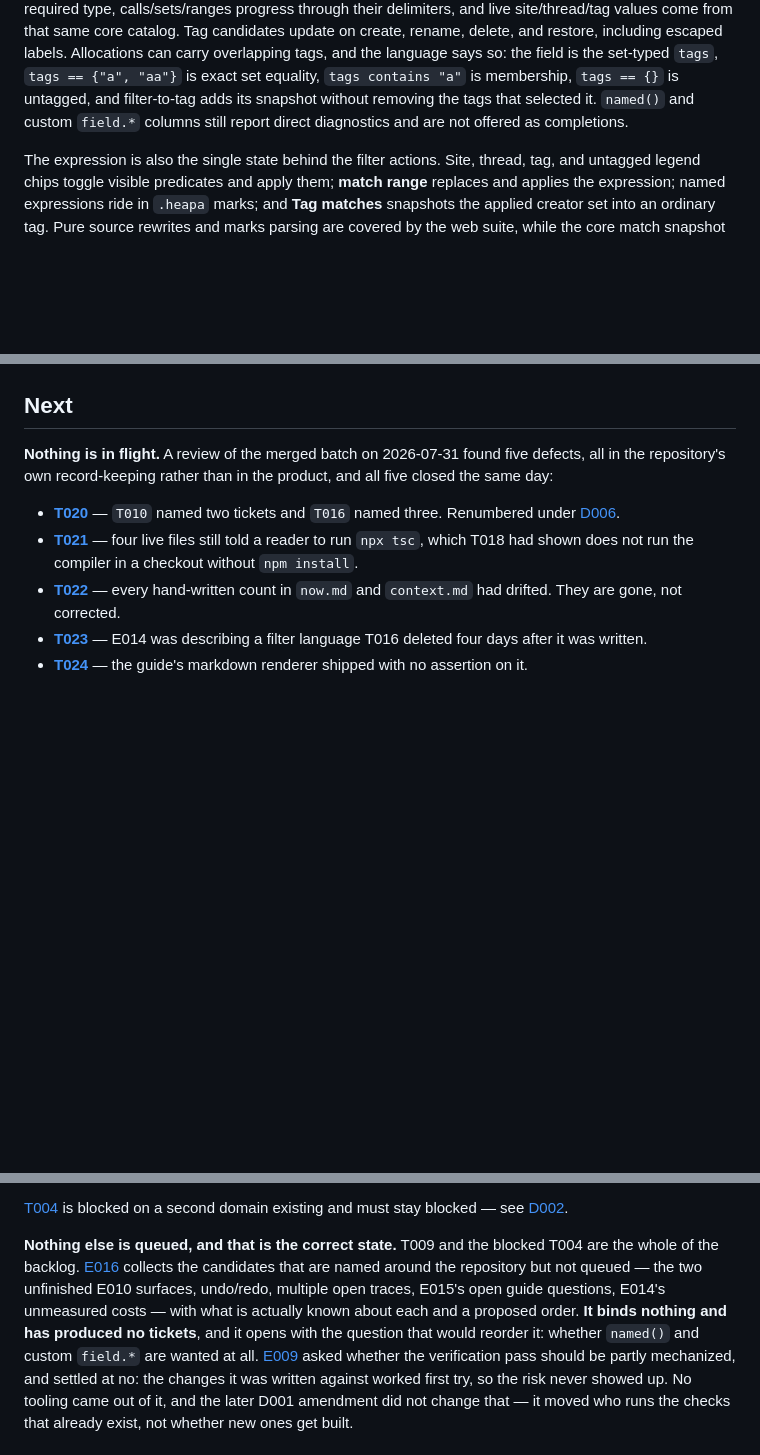
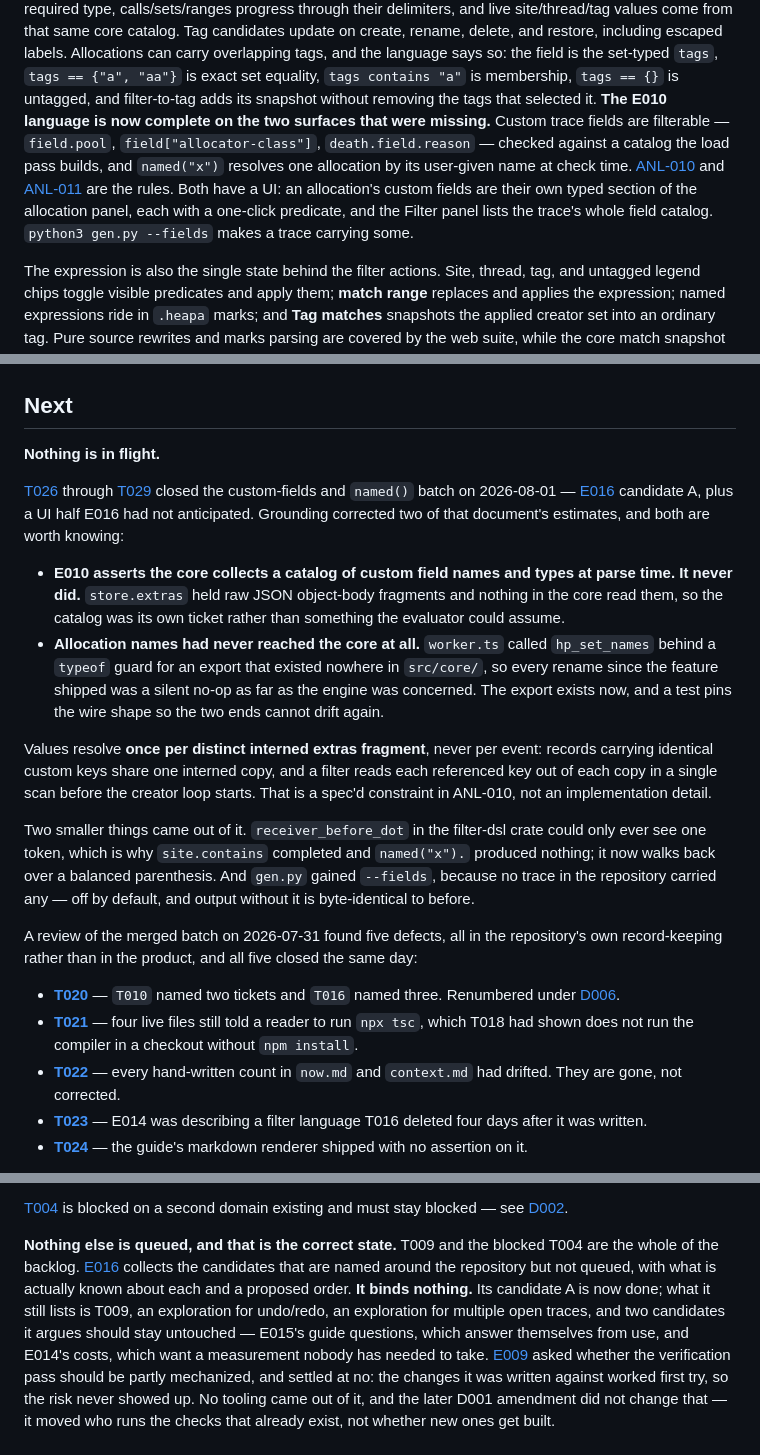
Before and after one commit to bar4488/heap-visualizer, a Markdown page: docs/now.md, 3 parts joined by grey strips. GitHub-like rendering; blank space fills up the shorter version.

Commit message:
now.md: the custom-fields and named() batch is closed
State says the E010 language is complete on the two surfaces it was
missing, and that both have a UI. Next records what the batch corrected
about E016's estimates — that the catalog E010 asserts existed never
did, and that names had never reached the core at all — plus the two
smaller findings: receiver_before_dot could only ever see one token, and
gen.py now has --fields because no trace carried any.

The generated queue is unchanged: rg '^status: doing$' docs/tickets
returns nothing, and the block already says so.

Co-Authored-By: Claude Opus 5 <noreply@anthropic.com>

```diff
--- a/docs/now.md
+++ b/docs/now.md
@@ -60,8 +60,16 @@ labels. Allocations can carry overlapping tags, and the language says so: the
 field is the set-typed `tags`, `tags == {"a", "aa"}` is exact set equality,
 `tags contains "a"` is membership, `tags == {}` is untagged, and filter-to-tag
 adds its snapshot without removing the tags that selected it.
-`named()` and custom `field.*` columns still report direct diagnostics
-and are not offered as completions.
+**The E010 language is now complete on the two surfaces that were missing.**
+Custom trace fields are filterable — `field.pool`, `field["allocator-class"]`,
+`death.field.reason` — checked against a catalog the load pass builds, and
+`named("x")` resolves one allocation by its user-given name at check time.
+[ANL-010](../spec/07-analysis.md#anl-010-filtering-on-custom-trace-fields) and
+[ANL-011](../spec/07-analysis.md#anl-011-filtering-relative-to-a-named-allocation)
+are the rules. Both have a UI: an allocation's custom fields are their own
+typed section of the allocation panel, each with a one-click predicate, and the
+Filter panel lists the trace's whole field catalog. `python3 gen.py --fields`
+makes a trace carrying some.
 
 The expression is also the single state behind the filter actions. Site,
 thread, tag, and untagged legend chips toggle visible predicates and apply
@@ -123,7 +131,37 @@ survivable, a stale `dist/` is the new way to be confused.
 
 ## Next
 
-**Nothing is in flight.** A review of the merged batch on 2026-07-31 found five
+**Nothing is in flight.**
+
+[T026](tickets/T026-custom-field-catalog.md) through
+[T029](tickets/T029-custom-fields-in-the-ui.md) closed the custom-fields and
+`named()` batch on 2026-08-01 — [E016](explorations/E016-what-to-build-next.md)
+candidate A, plus a UI half E016 had not anticipated. Grounding corrected two
+of that document's estimates, and both are worth knowing:
+
+- **E010 asserts the core collects a catalog of custom field names and types at
+  parse time. It never did.** `store.extras` held raw JSON object-body
+  fragments and nothing in the core read them, so the catalog was its own
+  ticket rather than something the evaluator could assume.
+- **Allocation names had never reached the core at all.** `worker.ts` called
+  `hp_set_names` behind a `typeof` guard for an export that existed nowhere in
+  `src/core/`, so every rename since the feature shipped was a silent no-op as
+  far as the engine was concerned. The export exists now, and a test pins the
+  wire shape so the two ends cannot drift again.
+
+Values resolve **once per distinct interned extras fragment**, never per event:
+records carrying identical custom keys share one interned copy, and a filter
+reads each referenced key out of each copy in a single scan before the creator
+loop starts. That is a spec'd constraint in ANL-010, not an implementation
+detail.
+
+Two smaller things came out of it. `receiver_before_dot` in the filter-dsl
+crate could only ever see one token, which is why `site.contains` completed and
+`named("x").` produced nothing; it now walks back over a balanced parenthesis.
+And `gen.py` gained `--fields`, because no trace in the repository carried any
+— off by default, and output without it is byte-identical to before.
+
+A review of the merged batch on 2026-07-31 found five
 defects, all in the repository's own record-keeping rather than in the product,
 and all five closed the same day:
 
@@ -247,11 +284,12 @@ must stay blocked — see [D002](decisions/D002-shell-split-before-host.md).
 **Nothing else is queued, and that is the correct state.** T009 and the blocked
 T004 are the whole of the backlog.
 [E016](explorations/E016-what-to-build-next.md) collects the candidates that are
-named around the repository but not queued — the two unfinished E010 surfaces,
-undo/redo, multiple open traces, E015's open guide questions, E014's unmeasured
-costs — with what is actually known about each and a proposed order. **It binds
-nothing and has produced no tickets**, and it opens with the question that would
-reorder it: whether `named()` and custom `field.*` are wanted at all.
+named around the repository but not queued, with what is actually known about
+each and a proposed order. **It binds nothing.** Its candidate A is now done;
+what it still lists is T009, an exploration for undo/redo, an exploration for
+multiple open traces, and two candidates it argues should stay untouched —
+E015's guide questions, which answer themselves from use, and E014's costs,
+which want a measurement nobody has needed to take.
 [E009](explorations/E009-the-hand-verification-bottleneck.md) asked whether the
 verification pass should be partly mechanized, and settled at no: the changes
 it was written against worked first try, so the risk never showed up. No
```
Also changed, not shown: other parts of docs/now.md (+4 -5 lines).
